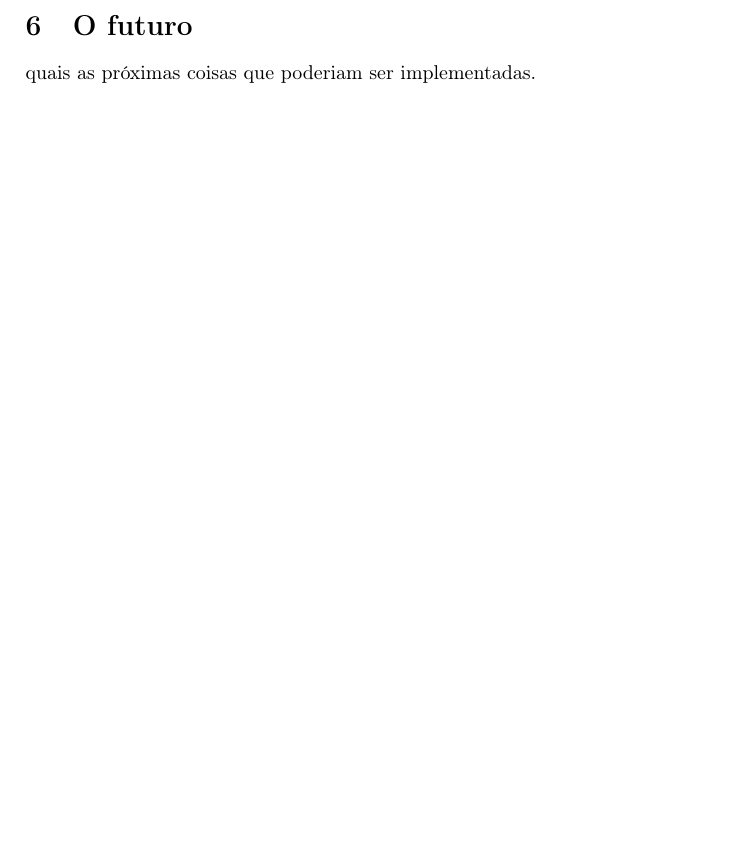
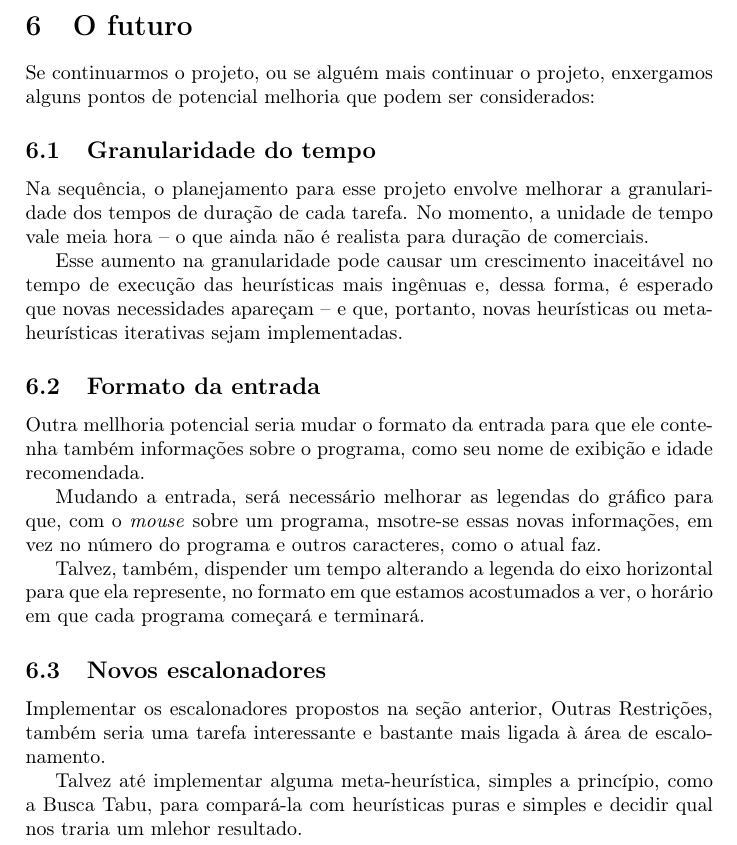
Before and after one commit to lucascs/escalonamento, a LaTeX document (monografia/monografia.tex, which reads monografia/futuro.tex): part of page 13 of 15, cut so that both start at the same text, the shorter picture padded with empty space. Compiled offline with pdfLaTeX.

Commit message:
melhorias no software para o Futuro

```diff
--- a/monografia/futuro.tex
+++ b/monografia/futuro.tex
@@ -1,3 +1,25 @@
 \section{O futuro}
 
-quais as próximas coisas que poderiam ser implementadas.
+%quais as próximas coisas que poderiam ser implementadas.
+
+Se continuarmos o projeto, ou se alguém mais continuar o projeto, enxergamos alguns pontos de potencial melhoria que podem ser considerados:
+
+\subsection{Granularidade do tempo}
+
+Na sequência, o planejamento para esse projeto envolve melhorar a granularidade dos tempos de duração de cada tarefa. No momento, a unidade de tempo vale meia hora -- o que ainda não é realista para duração de comerciais.
+
+Esse aumento na granularidade pode causar um crescimento inaceitável no tempo de execução das heurísticas mais ingênuas e, dessa forma, é esperado que novas necessidades apareçam -- e que, portanto, novas heurísticas ou meta-heurísticas iterativas sejam implementadas.
+
+\subsection{Formato da entrada}
+
+Outra mellhoria potencial seria mudar o formato da entrada para que ele contenha também informações sobre o programa, como seu nome de exibição e idade recomendada.
+
+Mudando a entrada, será necessário melhorar as legendas do gráfico para que, com o \textit{mouse} sobre um programa, msotre-se essas novas informações, em vez no número do programa e outros caracteres, como o atual faz.
+
+Talvez, também, dispender um tempo alterando a legenda do eixo horizontal para que ela represente, no formato em que estamos acostumados a ver, o horário em que cada programa começará e terminará.
+
+\subsection{Novos escalonadores}
+
+Implementar os escalonadores propostos na seção anterior, Outras Restrições, também seria uma tarefa interessante e bastante mais ligada à área de escalonamento.
+
+Talvez até implementar alguma meta-heurística, simples a princípio, como a Busca Tabu, para compará-la com heurísticas puras e simples e decidir qual nos traria um mlehor resultado.
```
